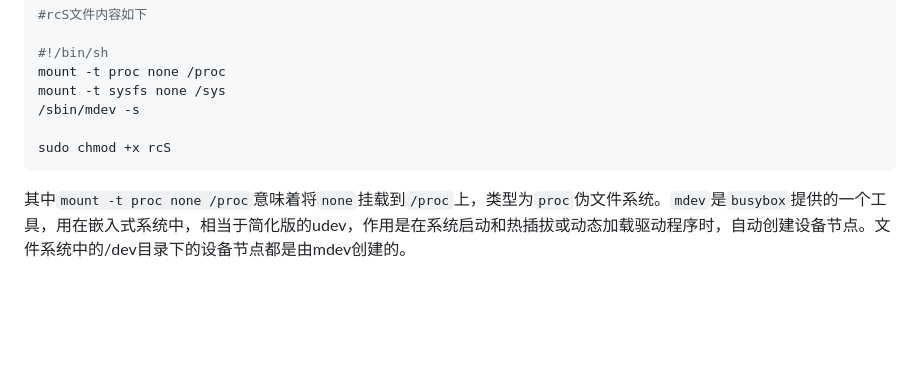
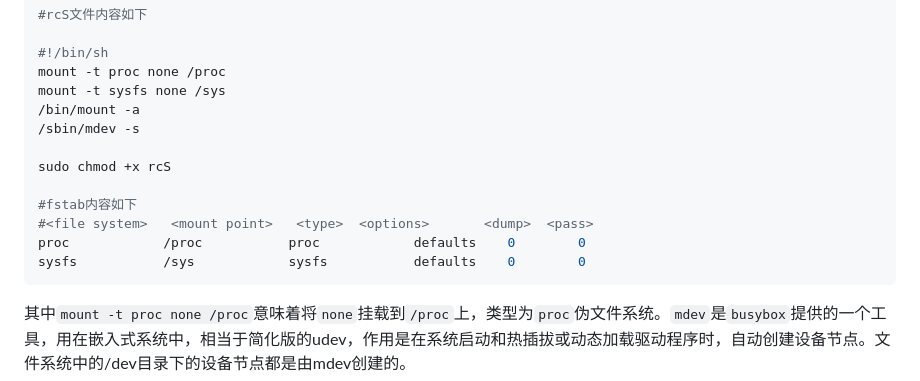
Before and after one commit to PorterLu/Note, a Markdown page: learning_material/RISCV Linux启动记录.md, the part around the change. GitHub-like rendering; blank space fills up the shorter version.

````diff
--- a/learning_material/RISCV Linux启动记录.md
+++ b/learning_material/RISCV Linux启动记录.md
@@ -130,9 +130,15 @@ sudo vi rcS
 #!/bin/sh
 mount -t proc none /proc
 mount -t sysfs none /sys
+/bin/mount -a
 /sbin/mdev -s
 
 sudo chmod +x rcS
+
+#fstab内容如下
+#<file system>   <mount point>   <type>  <options>       <dump>  <pass>
+proc            /proc           proc            defaults    0        0
+sysfs           /sys            sysfs           defaults    0        0
 ```
 
 其中`mount -t proc none /proc`意味着将`none`挂载到`/proc`上，类型为`proc`伪文件系统。`mdev`是`busybox`提供的一个工具，用在嵌入式系统中，相当于简化版的udev，作用是在系统启动和热插拔或动态加载驱动程序时，自动创建设备节点。文件系统中的/dev目录下的设备节点都是由mdev创建的。
````
